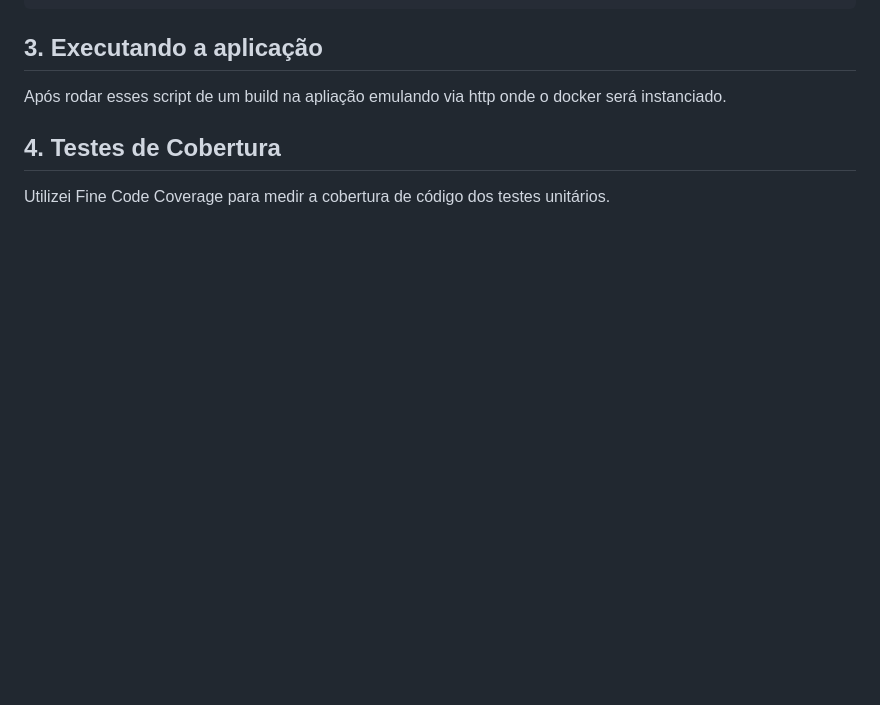
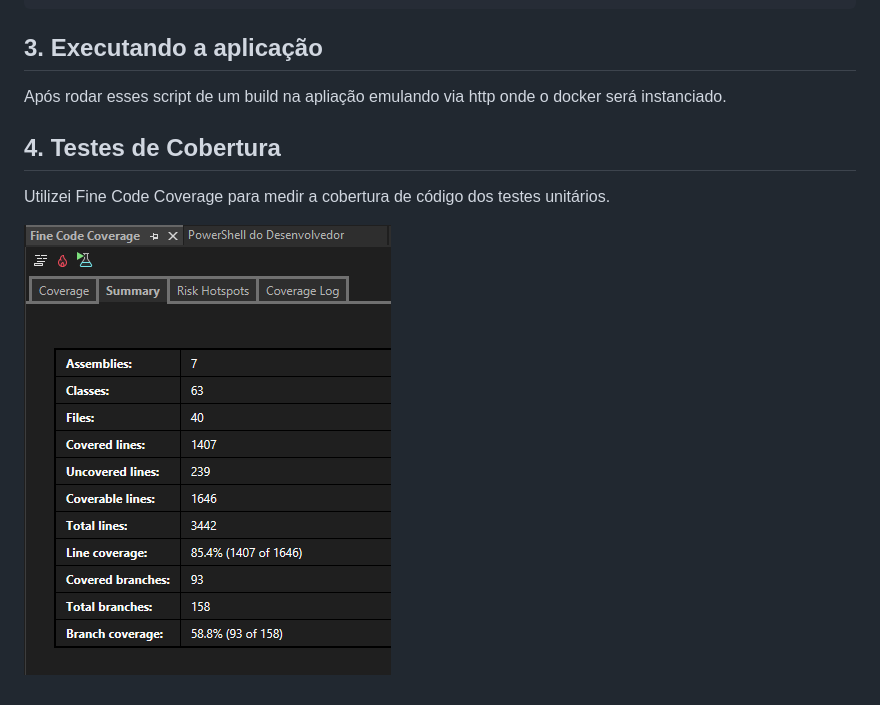
Before and after one commit to andermann/TaskManagement, a Markdown page: README.md, the part around the change. GitHub-like rendering; pictures changed too: img_638988246144943104.png (added); blank space fills up the shorter version.

```diff
--- a/README.md
+++ b/README.md
@@ -223,3 +223,5 @@ Após rodar esses script de um build na apliação emulando via http onde o dock
 ## 4. Testes de Cobertura
 
 Utilizei Fine Code Coverage para medir a cobertura de código dos testes unitários.
+
+![Img 638988246144943104](img_638988246144943104.png)
```
